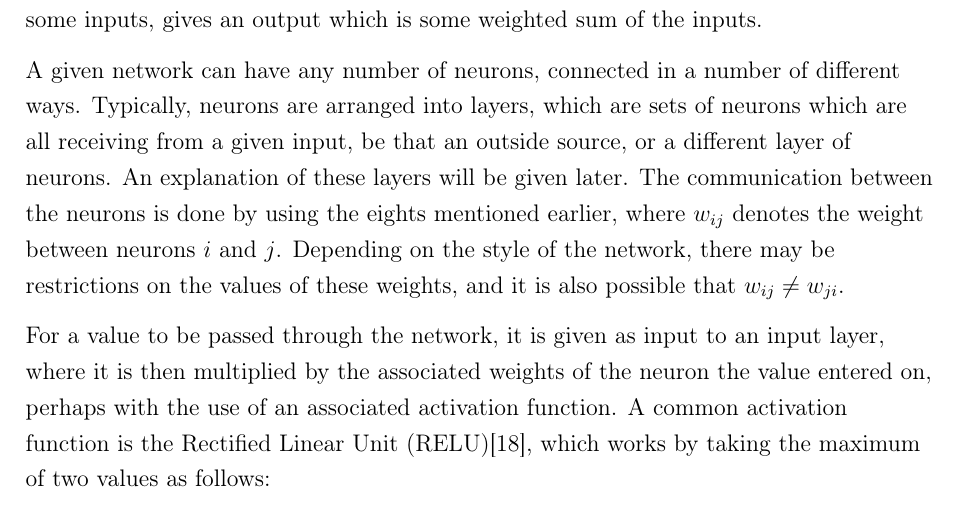
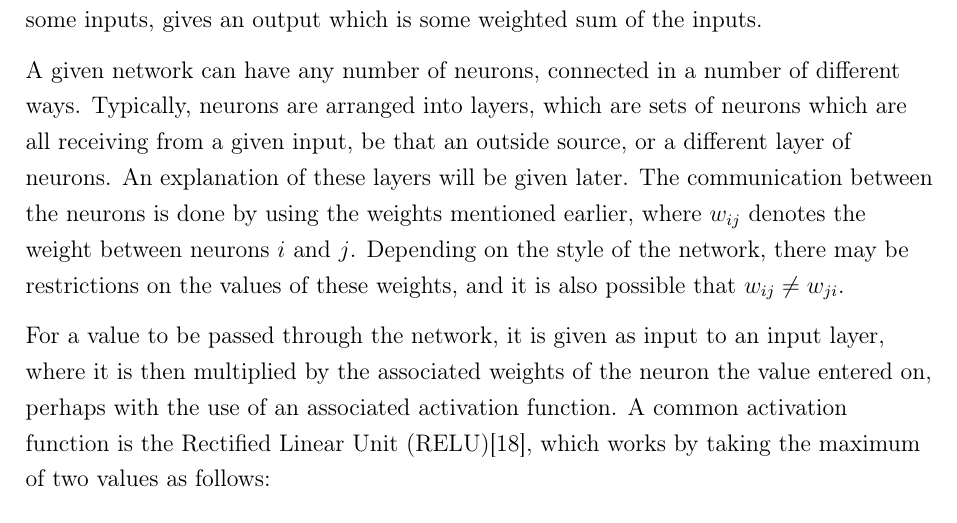
Before and after one commit to maxpilling/curriculum_learning, a LaTeX thesis (report/fyp.tex, which reads report/Chapters/research.tex): part of page 17 of 75, cut so that both start at the same text. Compiled offline with pdfLaTeX.

Commit message:
Fixed a typo

```diff
--- a/report/Chapters/research.tex
+++ b/report/Chapters/research.tex
@@ -145,7 +145,7 @@ A given network can have any number of neurons, connected in a number of
 different ways. Typically, neurons are arranged into layers, which are sets of
 neurons which are all receiving from a given input, be that an outside source,
 or a different layer of neurons. An explanation of these layers will be given
-later. The communication between the neurons is done by using the eights
+later. The communication between the neurons is done by using the weights
 mentioned earlier, where $w_{ij}$ denotes the weight between neurons $i$ and
 $j$. Depending on the style of the network, there may be restrictions on the
 values of these weights, and it is also possible that $w_{ij} \ne w_{ji}$.
```
